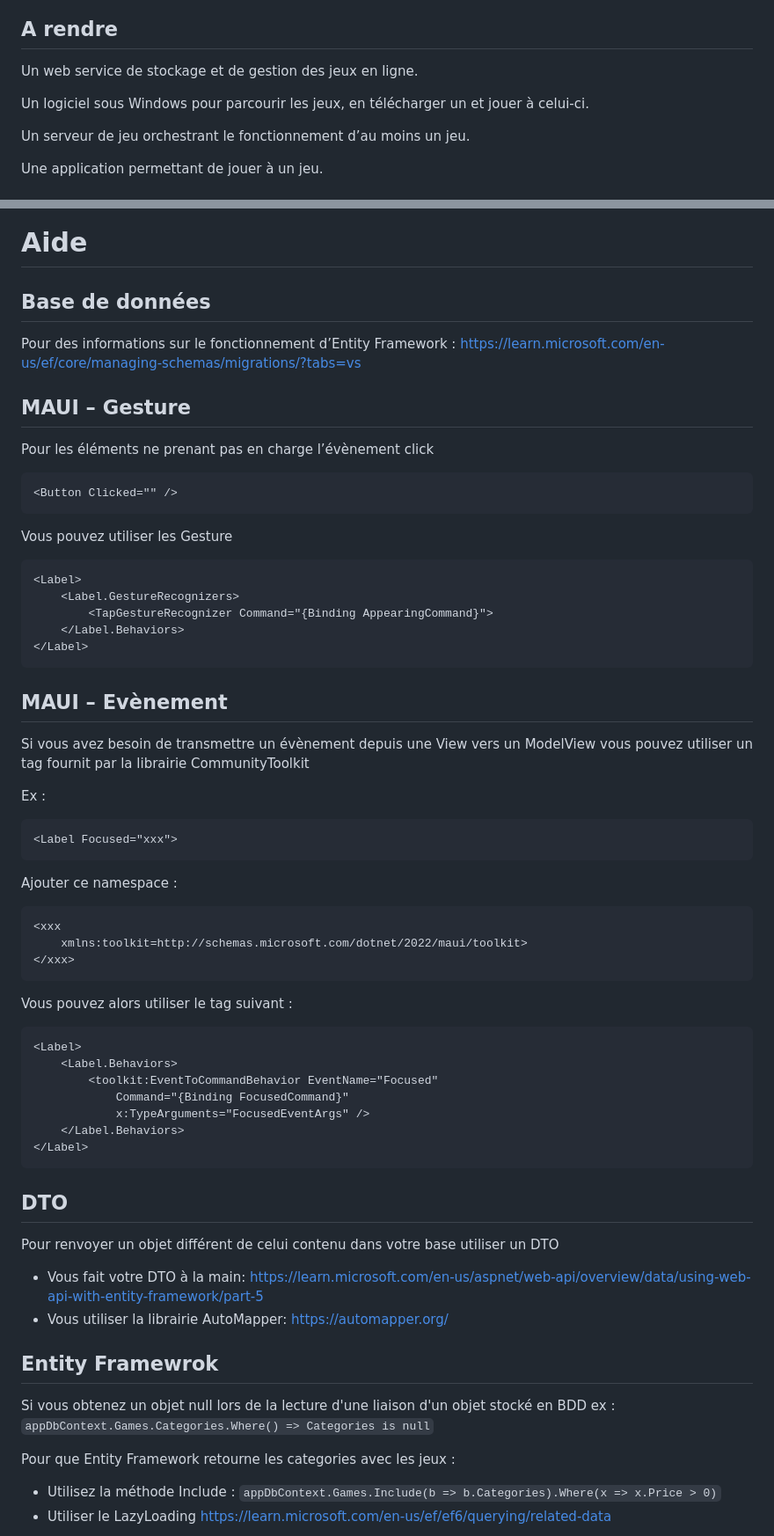
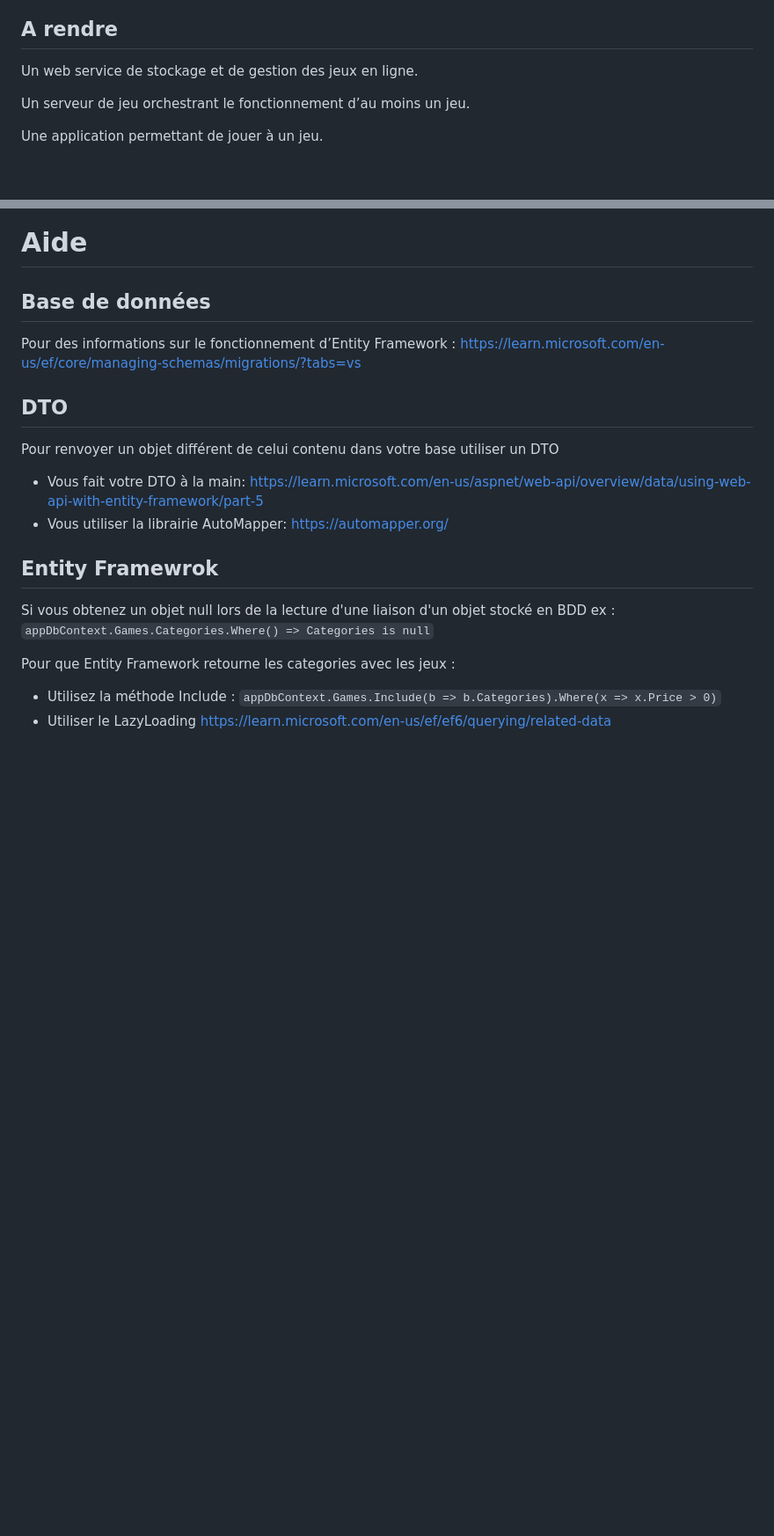
Before and after one commit to MarvStunt/dotnet, a Markdown page: README.md, 2 parts joined by grey strips. Shown: that part at 88% size. Drawn GitHub-style; blank space fills up the shorter version.

Commit message:
Clean up README by removing MAUI sections
Removed sections on MAUI Gesture and Event handling from the README.

````diff
--- a/README.md
+++ b/README.md
@@ -9,8 +9,6 @@ Ajouter à celui-ci un jeu multijoueur comprenant le serveur ainsi que le jeu co
 ## A rendre
 
 Un web service de stockage et de gestion des jeux en ligne.
-
-Un logiciel sous Windows pour parcourir les jeux, en télécharger un et jouer à celui-ci.
 
 Un serveur de jeu orchestrant le fonctionnement d’au moins un jeu.
 
@@ -50,52 +48,6 @@ Le jeu devra se nommer Gauniv.Game.
 
 Pour des informations sur le fonctionnement d’Entity Framework : <https://learn.microsoft.com/en-us/ef/core/managing-schemas/migrations/?tabs=vs>
 
-## MAUI – Gesture
-
-Pour les éléments ne prenant pas en charge l’évènement click
-
-```xml
-<Button Clicked="" />
-```
-
-Vous pouvez utiliser les Gesture
-
-```xml
-<Label>
-    <Label.GestureRecognizers>
-        <TapGestureRecognizer Command="{Binding AppearingCommand}">
-    </Label.Behaviors>
-</Label>
-```
-
-## MAUI – Evènement
-
-Si vous avez besoin de transmettre un évènement depuis une View vers un ModelView vous pouvez utiliser un tag fournit par la librairie CommunityToolkit
-
-Ex :
-
-```xml
-<Label Focused="xxx">
-```
-
-Ajouter ce namespace :
-
-```xml
-<xxx
-    xmlns:toolkit=http://schemas.microsoft.com/dotnet/2022/maui/toolkit>
-</xxx>
-```
-
-Vous pouvez alors utiliser le tag suivant :
-```xml
-<Label>
-    <Label.Behaviors>
-        <toolkit:EventToCommandBehavior EventName="Focused"
-            Command="{Binding FocusedCommand}"
-            x:TypeArguments="FocusedEventArgs" />
-    </Label.Behaviors>
-</Label>
-```
 ## DTO
 Pour renvoyer un objet différent de celui contenu dans votre base utiliser un DTO
  - Vous fait votre DTO à la main: https://learn.microsoft.com/en-us/aspnet/web-api/overview/data/using-web-api-with-entity-framework/part-5
````
Also changed, not shown: other parts of README.md (+0 -23 lines).
